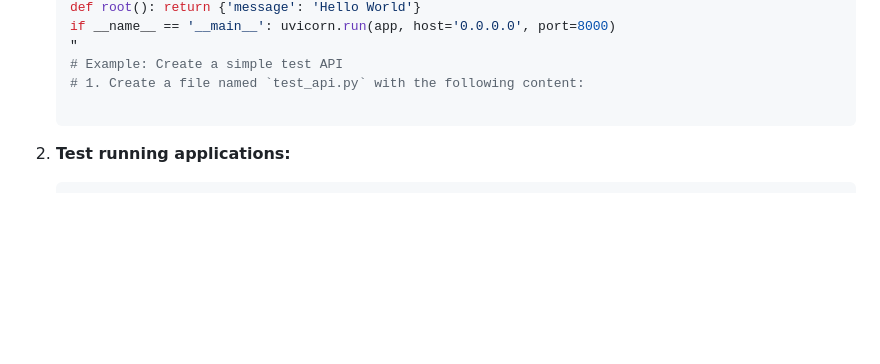
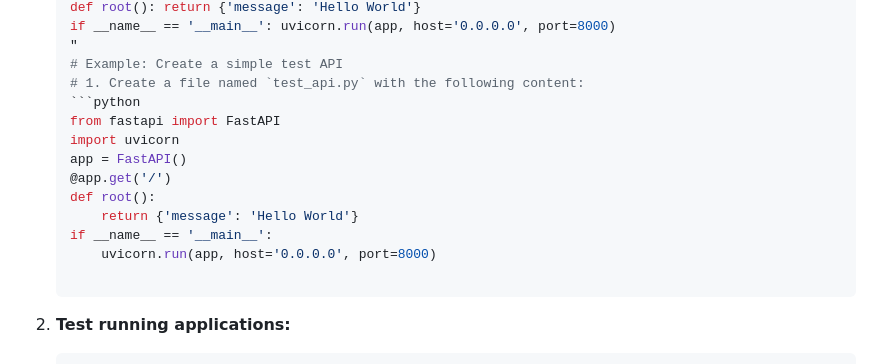
Before and after one commit to poisontr33s/automation-HPC-Api-Multi-disciplinary-meta-automation, a Markdown page: .github/copilot-instructions.md, the part around the change. Drawn GitHub-style; blank space fills up the shorter version.

Commit message:
Apply suggestion from @Copilot
Co-authored-by: Copilot <175728472+Copilot@users.noreply.github.com>

````diff
--- a/.github/copilot-instructions.md
+++ b/.github/copilot-instructions.md
@@ -44,6 +44,15 @@ Follow these exact commands to set up the development environment:
    "
    # Example: Create a simple test API
    # 1. Create a file named `test_api.py` with the following content:
+   ```python
+   from fastapi import FastAPI
+   import uvicorn
+   app = FastAPI()
+   @app.get('/')
+   def root():
+       return {'message': 'Hello World'}
+   if __name__ == '__main__':
+       uvicorn.run(app, host='0.0.0.0', port=8000)
 
 2. **Test running applications:**
    ```bash
````
